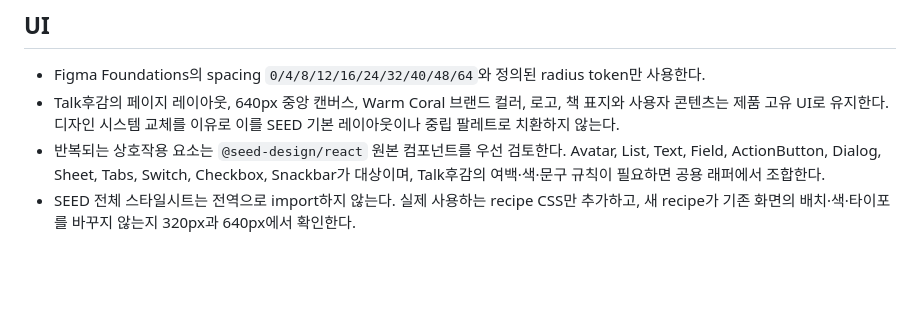
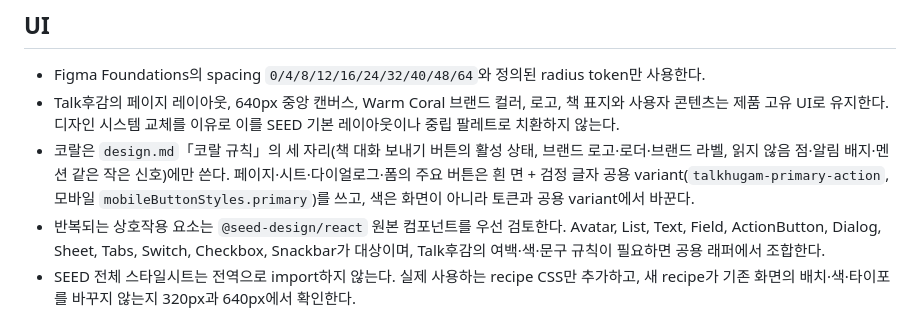
Before and after one commit to m9-m9/talkhugam, a Markdown page: AGENTS.md, the part around the change. GitHub-like rendering; blank space fills up the shorter version.

```diff
--- a/AGENTS.md
+++ b/AGENTS.md
@@ -68,6 +68,7 @@
 
 - Figma Foundations의 spacing `0/4/8/12/16/24/32/40/48/64`와 정의된 radius token만 사용한다.
 - Talk후감의 페이지 레이아웃, 640px 중앙 캔버스, Warm Coral 브랜드 컬러, 로고, 책 표지와 사용자 콘텐츠는 제품 고유 UI로 유지한다. 디자인 시스템 교체를 이유로 이를 SEED 기본 레이아웃이나 중립 팔레트로 치환하지 않는다.
+- 코랄은 `design.md`「코랄 규칙」의 세 자리(책 대화 보내기 버튼의 활성 상태, 브랜드 로고·로더·브랜드 라벨, 읽지 않음 점·알림 배지·멘션 같은 작은 신호)에만 쓴다. 페이지·시트·다이얼로그·폼의 주요 버튼은 흰 면 + 검정 글자 공용 variant(`talkhugam-primary-action`, 모바일 `mobileButtonStyles.primary`)를 쓰고, 색은 화면이 아니라 토큰과 공용 variant에서 바꾼다.
 - 반복되는 상호작용 요소는 `@seed-design/react` 원본 컴포넌트를 우선 검토한다. Avatar, List, Text, Field, ActionButton, Dialog, Sheet, Tabs, Switch, Checkbox, Snackbar가 대상이며, Talk후감의 여백·색·문구 규칙이 필요하면 공용 래퍼에서 조합한다.
 - SEED 전체 스타일시트는 전역으로 import하지 않는다. 실제 사용하는 recipe CSS만 추가하고, 새 recipe가 기존 화면의 배치·색·타이포를 바꾸지 않는지 320px과 640px에서 확인한다.
 - 새 화면이나 기존 화면 전환은 기존 콘텐츠 순서와 주요 정렬을 먼저 유지한다. 레이아웃 변경이 필요한 경우에만 Figma와 Product Hub의 결정 기록을 함께 갱신한다.
```
Also changed, not shown: design.md (+49 -32 lines).
